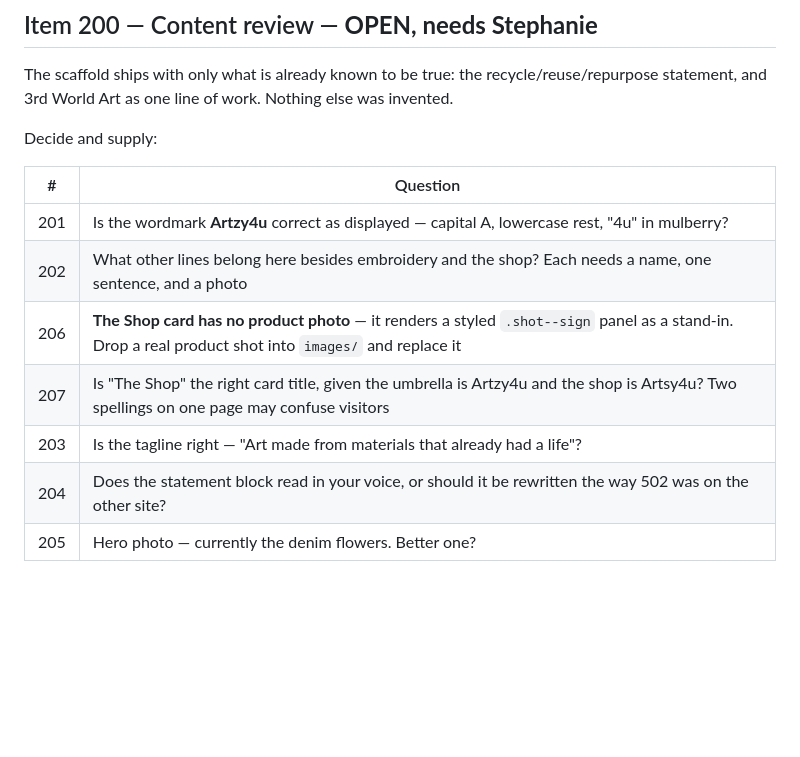
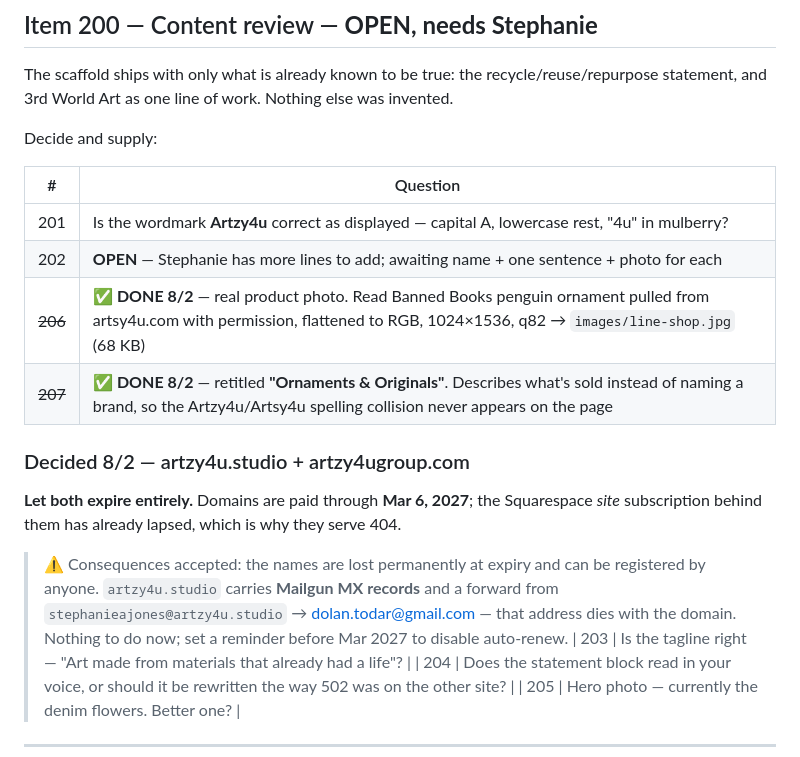
Before and after one commit to Artsy4U/Artzy4u-artzy4u, a Markdown page: WORK_ORDER.md, the part around the change. Rendered like a GitHub page; blank space fills up the shorter version.

```diff
--- a/WORK_ORDER.md
+++ b/WORK_ORDER.md
@@ -30,9 +30,21 @@ Decide and supply:
 | # | Question |
 |---|---------|
 | 201 | Is the wordmark **Artzy4u** correct as displayed — capital A, lowercase rest, "4u" in mulberry? |
-| 202 | What other lines belong here besides embroidery and the shop? Each needs a name, one sentence, and a photo |
-| 206 | **The Shop card has no product photo** — it renders a styled `.shot--sign` panel as a stand-in. Drop a real product shot into `images/` and replace it |
-| 207 | Is "The Shop" the right card title, given the umbrella is Artzy4u and the shop is Artsy4u? Two spellings on one page may confuse visitors |
+| 202 | **OPEN** — Stephanie has more lines to add; awaiting name + one sentence + photo for each |
+| ~~206~~ | ✅ **DONE 8/2** — real product photo. Read Banned Books penguin ornament pulled from artsy4u.com with permission, flattened to RGB, 1024×1536, q82 → `images/line-shop.jpg` (68 KB) |
+| ~~207~~ | ✅ **DONE 8/2** — retitled **"Ornaments & Originals"**. Describes what's sold instead of naming a brand, so the Artzy4u/Artsy4u spelling collision never appears on the page |
+
+### Decided 8/2 — artzy4u.studio + artzy4ugroup.com
+
+**Let both expire entirely.** Domains are paid through **Mar 6, 2027**; the
+Squarespace *site* subscription behind them has already lapsed, which is why
+they serve 404.
+
+> ⚠ Consequences accepted: the names are lost permanently at expiry and can be
+> registered by anyone. `artzy4u.studio` carries **Mailgun MX records** and a
+> forward from `stephanieajones@artzy4u.studio` → dolan.todar@gmail.com — that
+> address dies with the domain. Nothing to do now; set a reminder before
+> Mar 2027 to disable auto-renew.
 | 203 | Is the tagline right — "Art made from materials that already had a life"? |
 | 204 | Does the statement block read in your voice, or should it be rewritten the way 502 was on the other site? |
 | 205 | Hero photo — currently the denim flowers. Better one? |
```
Also changed, not shown: DOMAIN_PUNCHLIST.md (+19 -1 lines).
